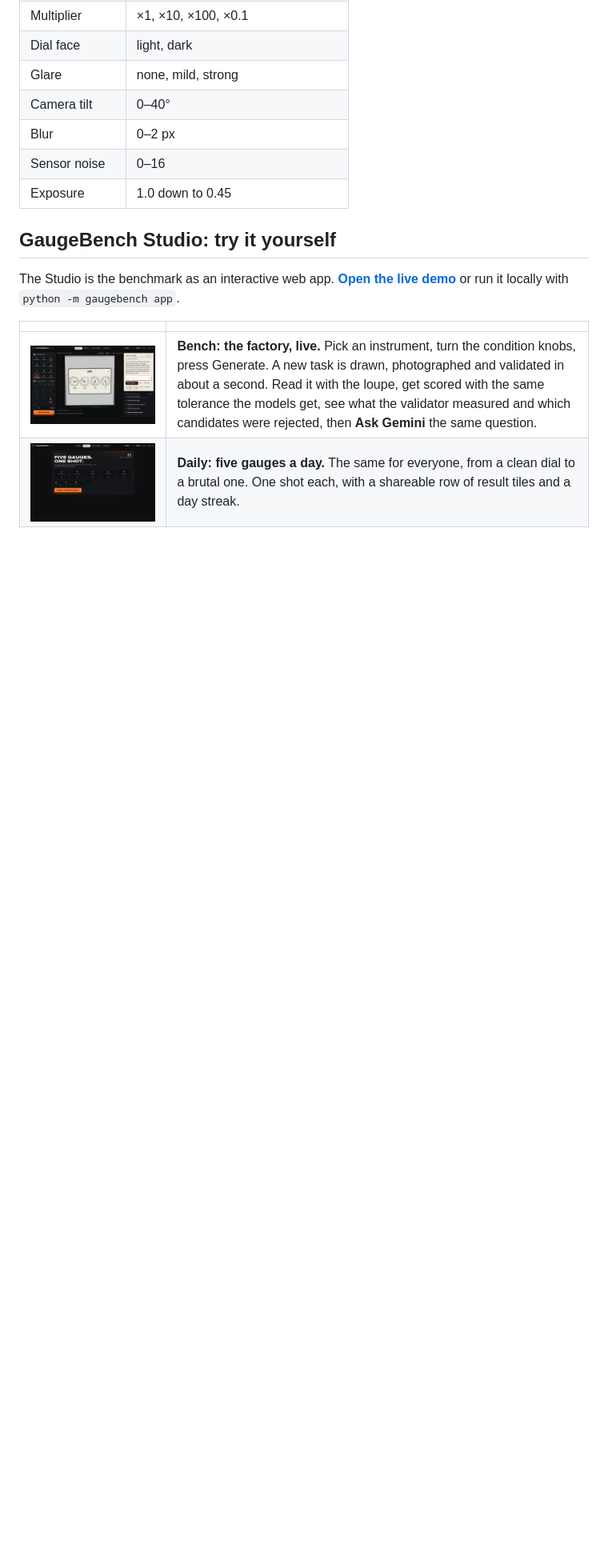
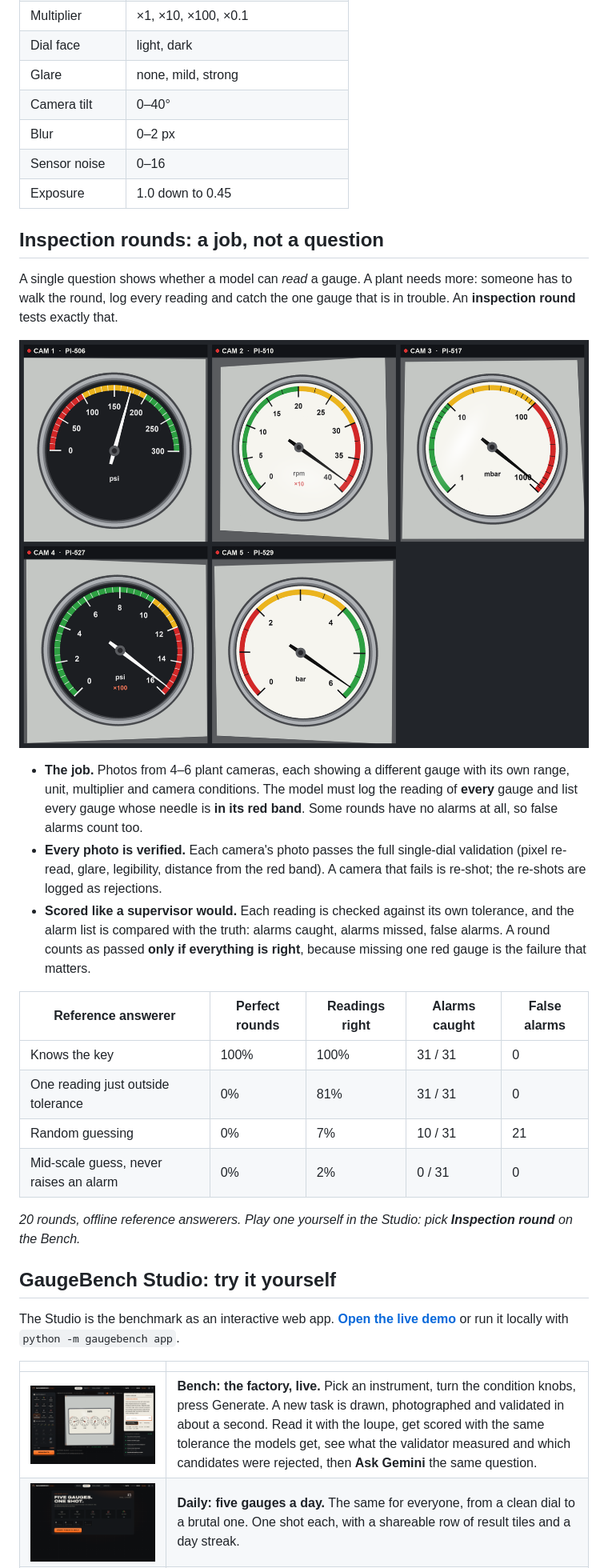
Before and after one commit to SoumyadeepRoyKarmakar/gaugebench, a Markdown page: README.md, the part around one of its changes. Shown at 80% size. Rendered like a GitHub page; pictures changed too: docs/images/readme-round.png (added); folded sections open; blank space fills up the shorter version.

```diff
--- a/README.md
+++ b/README.md
@@ -112,6 +114,25 @@ Eleven conditions are recorded for every task. Besides mixed tasks at levels 1
 
 </details>
 
+## Inspection rounds: a job, not a question
+
+A single question shows whether a model can *read* a gauge. A plant needs more: someone has to walk the round, log every reading and catch the one gauge that is in trouble. An **inspection round** tests exactly that.
+
+![An inspection round: five camera photos, each a different instrument, unit and set of conditions](docs/images/readme-round.png)
+
+- **The job.** Photos from 4–6 plant cameras, each showing a different gauge with its own range, unit, multiplier and camera conditions. The model must log the reading of **every** gauge and list every gauge whose needle is **in its red band**. Some rounds have no alarms at all, so false alarms count too.
+- **Every photo is verified.** Each camera's photo passes the full single-dial validation (pixel re-read, glare, legibility, distance from the red band). A camera that fails is re-shot; the re-shots are logged as rejections.
+- **Scored like a supervisor would.** Each reading is checked against its own tolerance, and the alarm list is compared with the truth: alarms caught, alarms missed, false alarms. A round counts as passed **only if everything is right**, because missing one red gauge is the failure that matters.
+
+| Reference answerer | Perfect rounds | Readings right | Alarms caught | False alarms |
+|---|---|---|---|---|
+| Knows the key | 100% | 100% | 31 / 31 | 0 |
+| One reading just outside tolerance | 0% | 81% | 31 / 31 | 0 |
+| Random guessing | 0% | 7% | 10 / 31 | 21 |
+| Mid-scale guess, never raises an alarm | 0% | 2% | 0 / 31 | 0 |
+
+*20 rounds, offline reference answerers. Play one yourself in the Studio: pick **Inspection round** on the Bench.*
+
 ## GaugeBench Studio: try it yourself
 
 The Studio is the benchmark as an interactive web app. **[Open the live demo](https://gaugebench-studio.onrender.com)** or run it locally with `python -m gaugebench app`.
```
Also changed, not shown: other parts of README.md (+7 -1 lines), docs/DEPLOY.md (+1 -1 lines), 13 other files.
